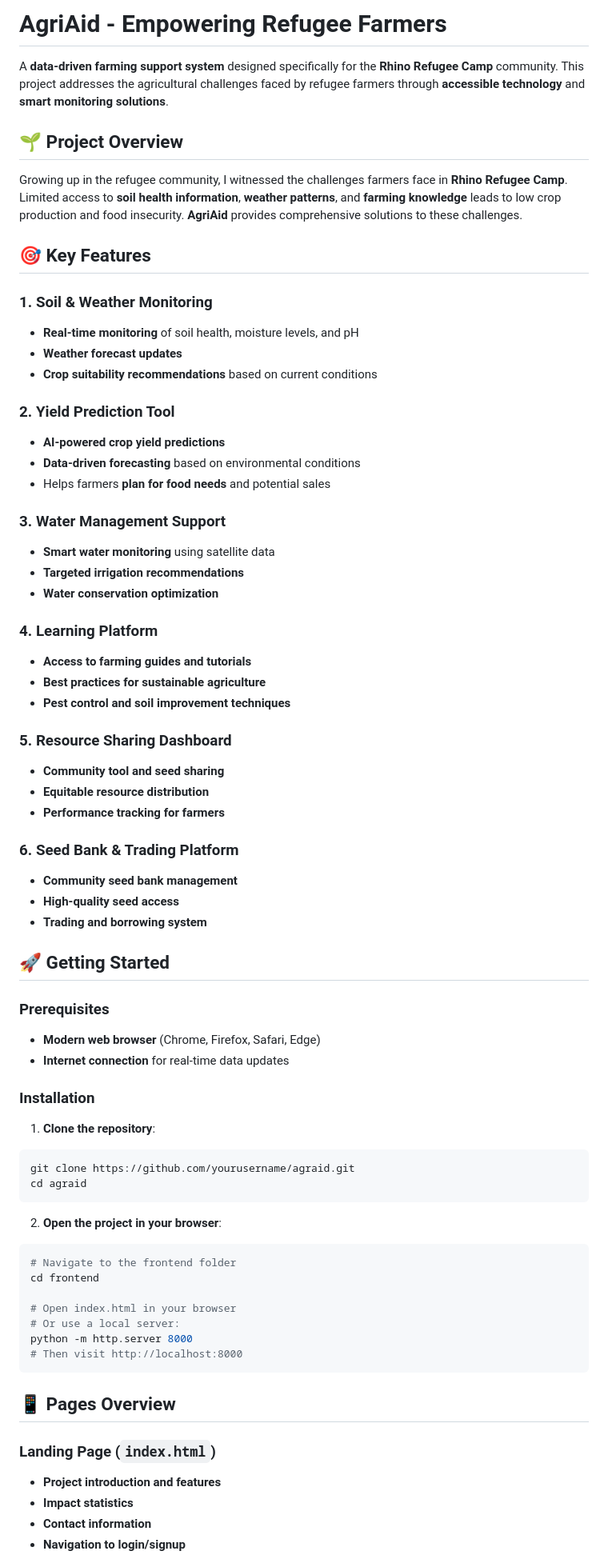
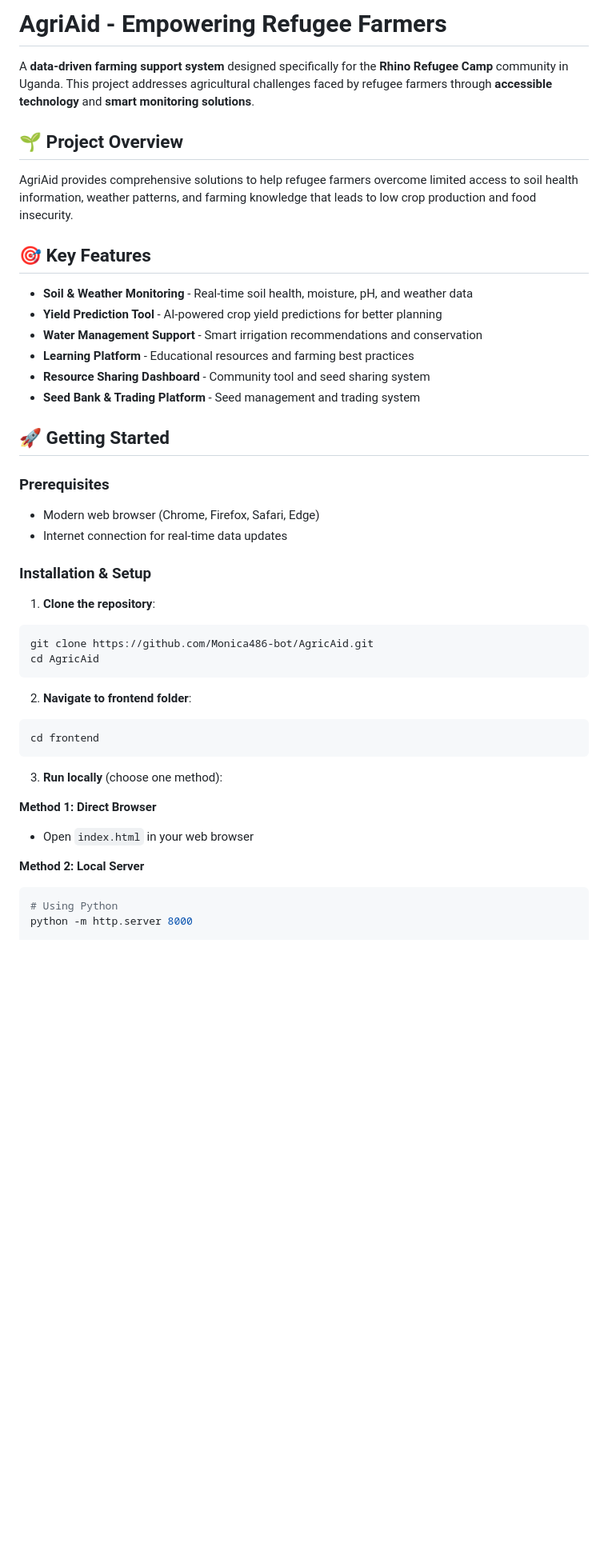
Before and after one commit to Monica486-bot/AgricAid, a Markdown page: README.md, the part around one of its changes. Shown at 80% size. GitHub-like rendering; blank space fills up the shorter version.

````diff
--- a/README.md
+++ b/README.md
@@ -1,83 +1,46 @@
-# **AgriAid - Empowering Refugee Farmers**
+# AgriAid - Empowering Refugee Farmers
 
-A **data-driven farming support system** designed specifically for the **Rhino Refugee Camp** community. This project addresses the agricultural challenges faced by refugee farmers through **accessible technology** and **smart monitoring solutions**.
+A **data-driven farming support system** designed specifically for the **Rhino Refugee Camp** community in Uganda. This project addresses agricultural challenges faced by refugee farmers through **accessible technology** and **smart monitoring solutions**.
 
-## 🌱 **Project Overview**
+## 🌱 Project Overview
 
-Growing up in the refugee community, I witnessed the challenges farmers face in **Rhino Refugee Camp**. Limited access to **soil health information**, **weather patterns**, and **farming knowledge** leads to low crop production and food insecurity. **AgriAid** provides comprehensive solutions to these challenges.
+AgriAid provides comprehensive solutions to help refugee farmers overcome limited access to soil health information, weather patterns, and farming knowledge that leads to low crop production and food insecurity.
 
-## 🎯 **Key Features**
+## 🎯 Key Features
 
-### 1. **Soil & Weather Monitoring**
+- **Soil & Weather Monitoring** - Real-time soil health, moisture, pH, and weather data
+- **Yield Prediction Tool** - AI-powered crop yield predictions for better planning
+- **Water Management Support** - Smart irrigation recommendations and conservation
+- **Learning Platform** - Educational resources and farming best practices
+- **Resource Sharing Dashboard** - Community tool and seed sharing system
+- **Seed Bank & Trading Platform** - Seed management and trading system
 
-* **Real-time monitoring** of soil health, moisture levels, and pH
-* **Weather forecast updates**
-* **Crop suitability recommendations** based on current conditions
+## 🚀 Getting Started
 
-### 2. **Yield Prediction Tool**
+### Prerequisites
+- Modern web browser (Chrome, Firefox, Safari, Edge)
+- Internet connection for real-time data updates
 
-* **AI-powered crop yield predictions**
-* **Data-driven forecasting** based on environmental conditions
-* Helps farmers **plan for food needs** and potential sales
-
-### 3. **Water Management Support**
-
-* **Smart water monitoring** using satellite data
-* **Targeted irrigation recommendations**
-* **Water conservation optimization**
-
-### 4. **Learning Platform**
-
-* **Access to farming guides and tutorials**
-* **Best practices for sustainable agriculture**
-* **Pest control and soil improvement techniques**
-
-### 5. **Resource Sharing Dashboard**
-
-* **Community tool and seed sharing**
-* **Equitable resource distribution**
-* **Performance tracking for farmers**
-
-### 6. **Seed Bank & Trading Platform**
-
-* **Community seed bank management**
-* **High-quality seed access**
-* **Trading and borrowing system**
-
-## 🚀 **Getting Started**
-
-### **Prerequisites**
-
-* **Modern web browser** (Chrome, Firefox, Safari, Edge)
-* **Internet connection** for real-time data updates
-
-### **Installation**
+### Installation & Setup
 
 1. **Clone the repository**:
-
 ```bash
-git clone https://github.com/yourusername/agraid.git
-cd agraid
+git clone https://github.com/Monica486-bot/AgricAid.git
+cd AgricAid
 ```
 
-2. **Open the project in your browser**:
-
+2. **Navigate to frontend folder**:
 ```bash
-# Navigate to the frontend folder
 cd frontend
-
-# Open index.html in your browser
-# Or use a local server:
-python -m http.server 8000
-# Then visit http://localhost:8000
 ```
 
-## 📱 **Pages Overview**
+3. **Run locally** (choose one method):
 
-### **Landing Page** (`index.html`)
+**Method 1: Direct Browser**
+- Open `index.html` in your web browser
 
-* **Project introduction and features**
-* **Impact statistics**
-* **Contact information**
-* **Navigation to login/signup**
+**Method 2: Local Server**
+```bash
+# Using Python
+python -m http.server 8000
 
````
Also changed, not shown: other parts of README.md (+80 -123 lines).
